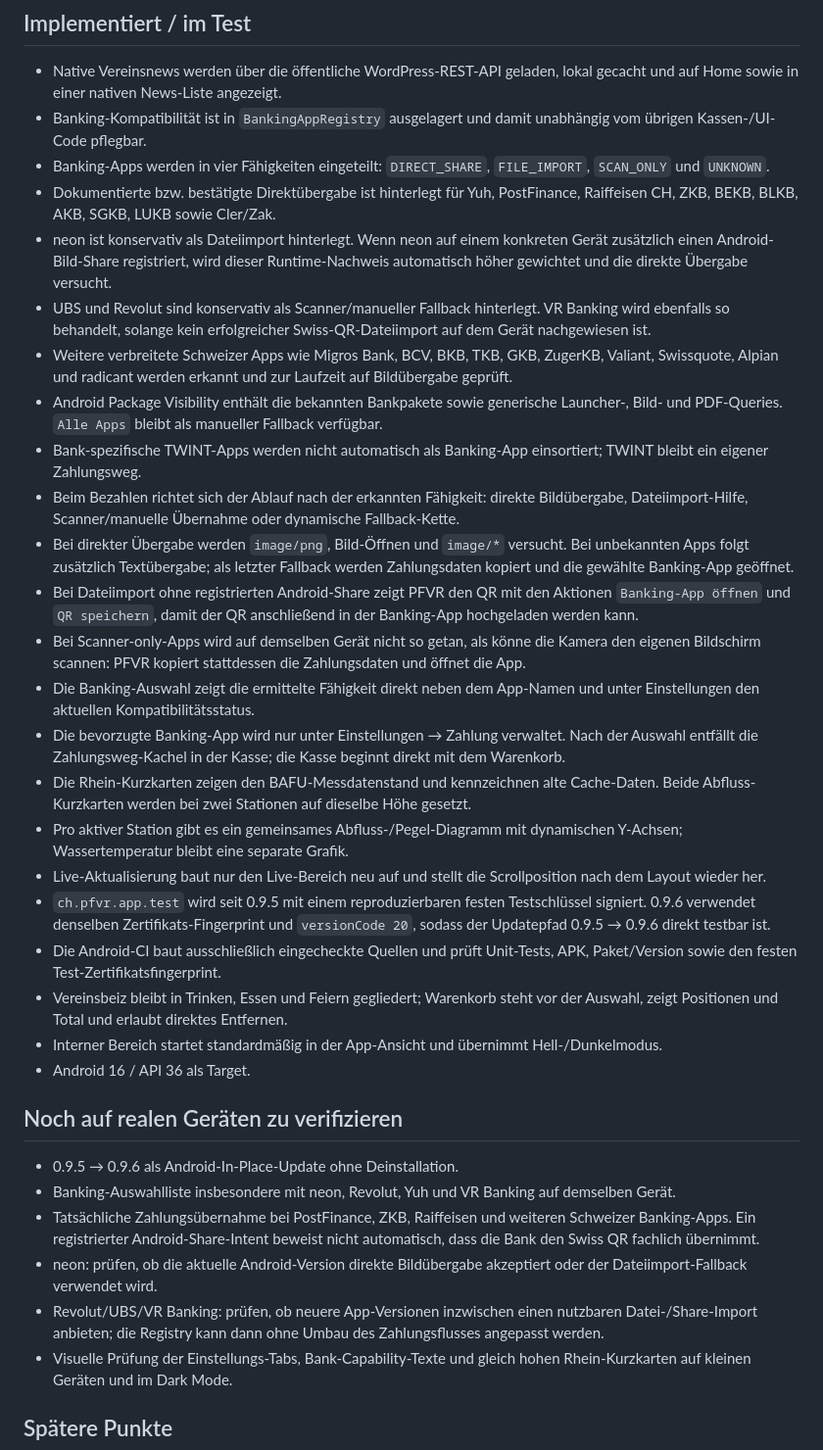
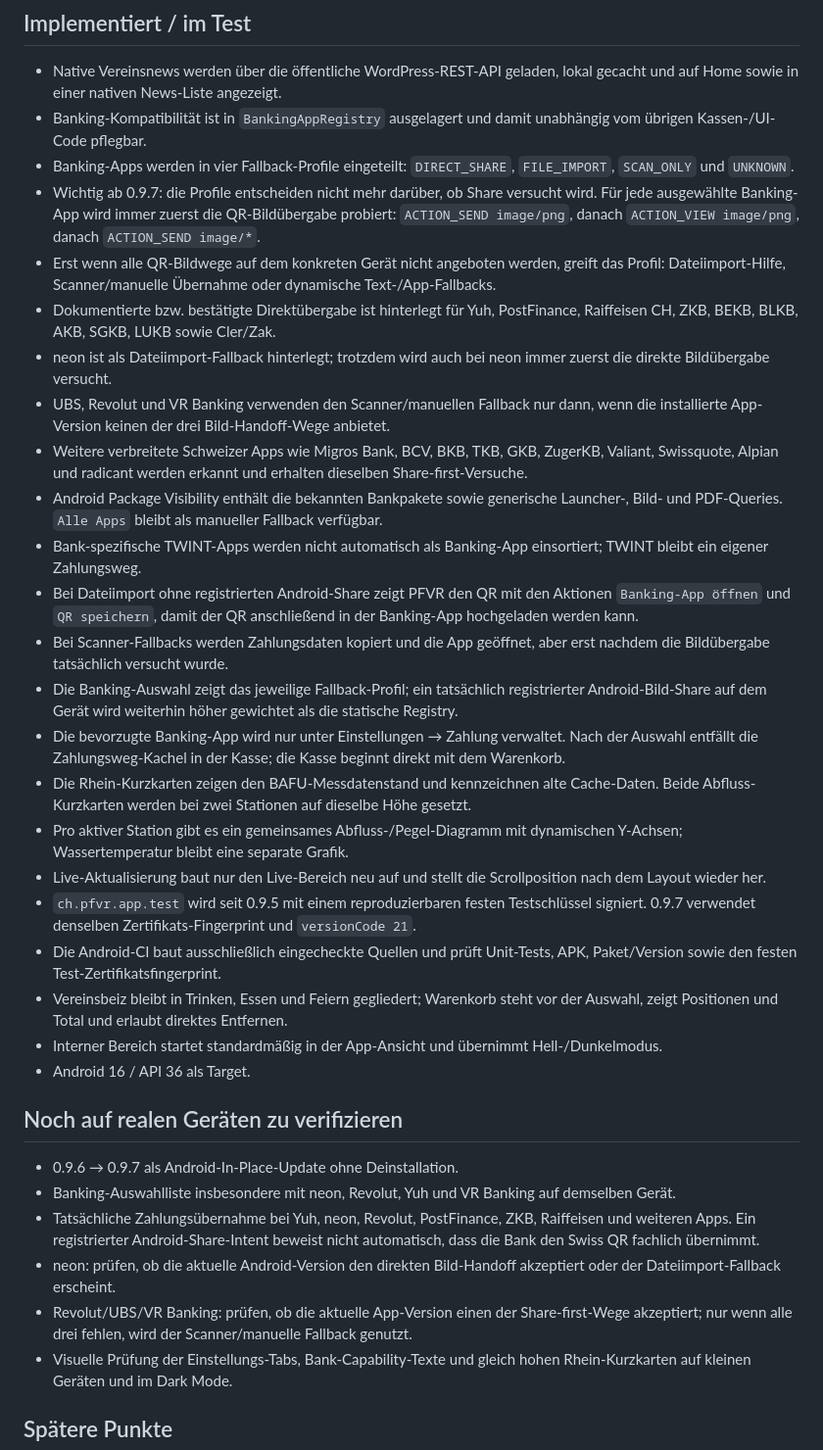
Before and after one commit to Chris171203/Pontoniere-Rheinfelden-, a Markdown page: STATUS.md, the part around one of its changes. Shown at 98% size. Drawn GitHub-style.

Commit message:
Update status for share-first banking

```diff
--- a/STATUS.md
+++ b/STATUS.md
@@ -6,23 +6,23 @@ Stand: Testversion `0.9.6` · aktualisiert 2026-09-03.
 
 - Native Vereinsnews werden über die öffentliche WordPress-REST-API geladen, lokal gecacht und auf Home sowie in einer nativen News-Liste angezeigt.
 - Banking-Kompatibilität ist in `BankingAppRegistry` ausgelagert und damit unabhängig vom übrigen Kassen-/UI-Code pflegbar.
-- Banking-Apps werden in vier Fähigkeiten eingeteilt: `DIRECT_SHARE`, `FILE_IMPORT`, `SCAN_ONLY` und `UNKNOWN`.
+- Banking-Apps werden in vier Fallback-Profile eingeteilt: `DIRECT_SHARE`, `FILE_IMPORT`, `SCAN_ONLY` und `UNKNOWN`.
+- Wichtig ab 0.9.7: die Profile entscheiden nicht mehr darüber, ob Share versucht wird. Für jede ausgewählte Banking-App wird immer zuerst die QR-Bildübergabe probiert: `ACTION_SEND image/png`, danach `ACTION_VIEW image/png`, danach `ACTION_SEND image/*`.
+- Erst wenn alle QR-Bildwege auf dem konkreten Gerät nicht angeboten werden, greift das Profil: Dateiimport-Hilfe, Scanner/manuelle Übernahme oder dynamische Text-/App-Fallbacks.
 - Dokumentierte bzw. bestätigte Direktübergabe ist hinterlegt für Yuh, PostFinance, Raiffeisen CH, ZKB, BEKB, BLKB, AKB, SGKB, LUKB sowie Cler/Zak.
-- neon ist konservativ als Dateiimport hinterlegt. Wenn neon auf einem konkreten Gerät zusätzlich einen Android-Bild-Share registriert, wird dieser Runtime-Nachweis automatisch höher gewichtet und die direkte Übergabe versucht.
-- UBS und Revolut sind konservativ als Scanner/manueller Fallback hinterlegt. VR Banking wird ebenfalls so behandelt, solange kein erfolgreicher Swiss-QR-Dateiimport auf dem Gerät nachgewiesen ist.
-- Weitere verbreitete Schweizer Apps wie Migros Bank, BCV, BKB, TKB, GKB, ZugerKB, Valiant, Swissquote, Alpian und radicant werden erkannt und zur Laufzeit auf Bildübergabe geprüft.
+- neon ist als Dateiimport-Fallback hinterlegt; trotzdem wird auch bei neon immer zuerst die direkte Bildübergabe versucht.
+- UBS, Revolut und VR Banking verwenden den Scanner/manuellen Fallback nur dann, wenn die installierte App-Version keinen der drei Bild-Handoff-Wege anbietet.
+- Weitere verbreitete Schweizer Apps wie Migros Bank, BCV, BKB, TKB, GKB, ZugerKB, Valiant, Swissquote, Alpian und radicant werden erkannt und erhalten dieselben Share-first-Versuche.
 - Android Package Visibility enthält die bekannten Bankpakete sowie generische Launcher-, Bild- und PDF-Queries. `Alle Apps` bleibt als manueller Fallback verfügbar.
 - Bank-spezifische TWINT-Apps werden nicht automatisch als Banking-App einsortiert; TWINT bleibt ein eigener Zahlungsweg.
-- Beim Bezahlen richtet sich der Ablauf nach der erkannten Fähigkeit: direkte Bildübergabe, Dateiimport-Hilfe, Scanner/manuelle Übernahme oder dynamische Fallback-Kette.
-- Bei direkter Übergabe werden `image/png`, Bild-Öffnen und `image/*` versucht. Bei unbekannten Apps folgt zusätzlich Textübergabe; als letzter Fallback werden Zahlungsdaten kopiert und die gewählte Banking-App geöffnet.
 - Bei Dateiimport ohne registrierten Android-Share zeigt PFVR den QR mit den Aktionen `Banking-App öffnen` und `QR speichern`, damit der QR anschließend in der Banking-App hochgeladen werden kann.
-- Bei Scanner-only-Apps wird auf demselben Gerät nicht so getan, als könne die Kamera den eigenen Bildschirm scannen: PFVR kopiert stattdessen die Zahlungsdaten und öffnet die App.
-- Die Banking-Auswahl zeigt die ermittelte Fähigkeit direkt neben dem App-Namen und unter Einstellungen den aktuellen Kompatibilitätsstatus.
+- Bei Scanner-Fallbacks werden Zahlungsdaten kopiert und die App geöffnet, aber erst nachdem die Bildübergabe tatsächlich versucht wurde.
+- Die Banking-Auswahl zeigt das jeweilige Fallback-Profil; ein tatsächlich registrierter Android-Bild-Share auf dem Gerät wird weiterhin höher gewichtet als die statische Registry.
 - Die bevorzugte Banking-App wird nur unter Einstellungen → Zahlung verwaltet. Nach der Auswahl entfällt die Zahlungsweg-Kachel in der Kasse; die Kasse beginnt direkt mit dem Warenkorb.
 - Die Rhein-Kurzkarten zeigen den BAFU-Messdatenstand und kennzeichnen alte Cache-Daten. Beide Abfluss-Kurzkarten werden bei zwei Stationen auf dieselbe Höhe gesetzt.
 - Pro aktiver Station gibt es ein gemeinsames Abfluss-/Pegel-Diagramm mit dynamischen Y-Achsen; Wassertemperatur bleibt eine separate Grafik.
 - Live-Aktualisierung baut nur den Live-Bereich neu auf und stellt die Scrollposition nach dem Layout wieder her.
-- `ch.pfvr.app.test` wird seit 0.9.5 mit einem reproduzierbaren festen Testschlüssel signiert. 0.9.6 verwendet denselben Zertifikats-Fingerprint und `versionCode 20`, sodass der Updatepfad 0.9.5 → 0.9.6 direkt testbar ist.
+- `ch.pfvr.app.test` wird seit 0.9.5 mit einem reproduzierbaren festen Testschlüssel signiert. 0.9.7 verwendet denselben Zertifikats-Fingerprint und `versionCode 21`.
 - Die Android-CI baut ausschließlich eingecheckte Quellen und prüft Unit-Tests, APK, Paket/Version sowie den festen Test-Zertifikatsfingerprint.
 - Vereinsbeiz bleibt in Trinken, Essen und Feiern gegliedert; Warenkorb steht vor der Auswahl, zeigt Positionen und Total und erlaubt direktes Entfernen.
 - Interner Bereich startet standardmäßig in der App-Ansicht und übernimmt Hell-/Dunkelmodus.
@@ -30,11 +30,11 @@ Stand: Testversion `0.9.6` · aktualisiert 2026-09-03.
 
 ## Noch auf realen Geräten zu verifizieren
 
-- 0.9.5 → 0.9.6 als Android-In-Place-Update ohne Deinstallation.
+- 0.9.6 → 0.9.7 als Android-In-Place-Update ohne Deinstallation.
 - Banking-Auswahlliste insbesondere mit neon, Revolut, Yuh und VR Banking auf demselben Gerät.
-- Tatsächliche Zahlungsübernahme bei PostFinance, ZKB, Raiffeisen und weiteren Schweizer Banking-Apps. Ein registrierter Android-Share-Intent beweist nicht automatisch, dass die Bank den Swiss QR fachlich übernimmt.
-- neon: prüfen, ob die aktuelle Android-Version direkte Bildübergabe akzeptiert oder der Dateiimport-Fallback verwendet wird.
-- Revolut/UBS/VR Banking: prüfen, ob neuere App-Versionen inzwischen einen nutzbaren Datei-/Share-Import anbieten; die Registry kann dann ohne Umbau des Zahlungsflusses angepasst werden.
+- Tatsächliche Zahlungsübernahme bei Yuh, neon, Revolut, PostFinance, ZKB, Raiffeisen und weiteren Apps. Ein registrierter Android-Share-Intent beweist nicht automatisch, dass die Bank den Swiss QR fachlich übernimmt.
+- neon: prüfen, ob die aktuelle Android-Version den direkten Bild-Handoff akzeptiert oder der Dateiimport-Fallback erscheint.
+- Revolut/UBS/VR Banking: prüfen, ob die aktuelle App-Version einen der Share-first-Wege akzeptiert; nur wenn alle drei fehlen, wird der Scanner/manuelle Fallback genutzt.
 - Visuelle Prüfung der Einstellungs-Tabs, Bank-Capability-Texte und gleich hohen Rhein-Kurzkarten auf kleinen Geräten und im Dark Mode.
 
 ## Spätere Punkte
```
Also changed, not shown: other parts of STATUS.md (+1 -1 lines).
